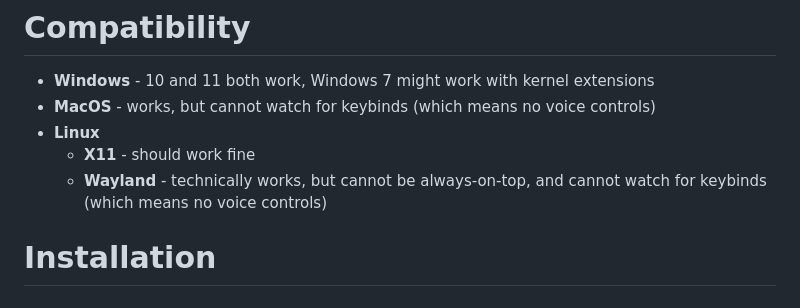
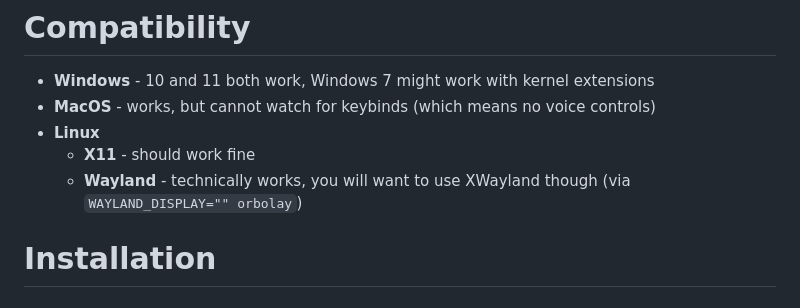
Before and after one commit to SpikeHD/Orbolay, a Markdown page: README.md, the part around the change. Rendered like a GitHub page.

Commit message:
fix: update readme

```diff
--- a/README.md
+++ b/README.md
@@ -32,7 +32,7 @@
 * **MacOS** - works, but cannot watch for keybinds (which means no voice controls)
 * **Linux**
   * **X11** - should work fine
-  * **Wayland** - technically works, but cannot be always-on-top, and cannot watch for keybinds (which means no voice controls)
+  * **Wayland** - technically works, you will want to use XWayland though (via `WAYLAND_DISPLAY="" orbolay`)
 
 # Installation
 
```
